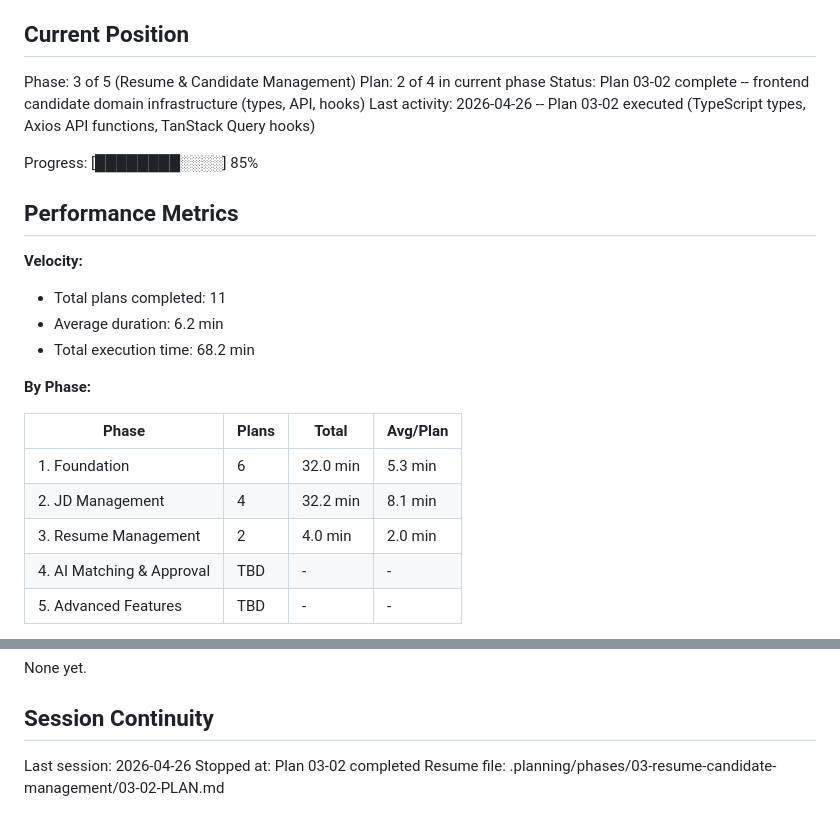
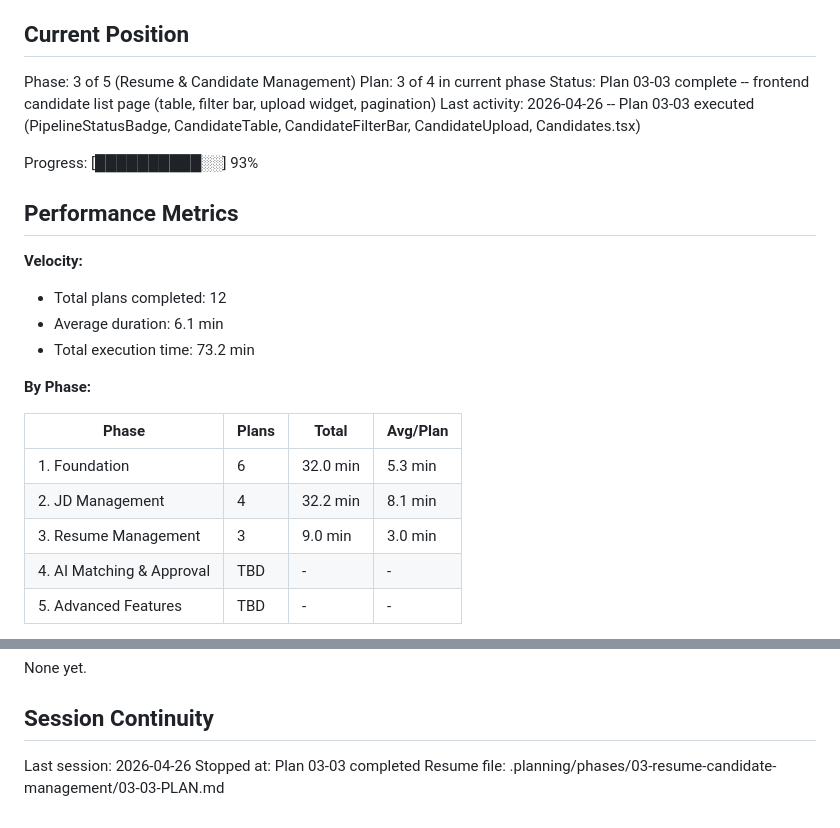
Before and after one commit to maple0leaves/agent-recruit, a Markdown page: .planning/STATE.md, 2 parts joined by grey strips. Drawn GitHub-style.

Commit message:
docs(03-resume-candidate-management): complete plan 03-03 candidate list page
- SUMMARY.md with full acceptance criteria verification
- STATE.md updated to plan 3 of 4 (93% progress)
- ROADMAP.md marked 03-03 complete (3/4 plans in phase)

Co-Authored-By: Claude Opus 4.7 <noreply@anthropic.com>

```diff
--- a/.planning/STATE.md
+++ b/.planning/STATE.md
@@ -10,18 +10,18 @@ See: .planning/PROJECT.md (updated 2026-04-26)
 ## Current Position
 
 Phase: 3 of 5 (Resume & Candidate Management)
-Plan: 2 of 4 in current phase
-Status: Plan 03-02 complete -- frontend candidate domain infrastructure (types, API, hooks)
-Last activity: 2026-04-26 -- Plan 03-02 executed (TypeScript types, Axios API functions, TanStack Query hooks)
+Plan: 3 of 4 in current phase
+Status: Plan 03-03 complete -- frontend candidate list page (table, filter bar, upload widget, pagination)
+Last activity: 2026-04-26 -- Plan 03-03 executed (PipelineStatusBadge, CandidateTable, CandidateFilterBar, CandidateUpload, Candidates.tsx)
 
-Progress: [████████░░░░] 85%
+Progress: [██████████░░] 93%
 
 ## Performance Metrics
 
 **Velocity:**
-- Total plans completed: 11
-- Average duration: 6.2 min
-- Total execution time: 68.2 min
+- Total plans completed: 12
+- Average duration: 6.1 min
+- Total execution time: 73.2 min
 
 **By Phase:**
 
@@ -29,7 +29,7 @@ Progress: [████████░░░░] 85%
 |-------|-------|-------|----------|
 | 1. Foundation | 6 | 32.0 min | 5.3 min |
 | 2. JD Management | 4 | 32.2 min | 8.1 min |
-| 3. Resume Management | 2 | 4.0 min | 2.0 min |
+| 3. Resume Management | 3 | 9.0 min | 3.0 min |
 | 4. AI Matching & Approval | TBD | - | - |
 | 5. Advanced Features | TBD | - | - |
 
@@ -92,5 +92,5 @@ None yet.
 ## Session Continuity
 
 Last session: 2026-04-26
-Stopped at: Plan 03-02 completed
-Resume file: .planning/phases/03-resume-candidate-management/03-02-PLAN.md
+Stopped at: Plan 03-03 completed
+Resume file: .planning/phases/03-resume-candidate-management/03-03-PLAN.md
```
Also changed, not shown: .planning/ROADMAP.md (+2 -2 lines), 1 other file.
